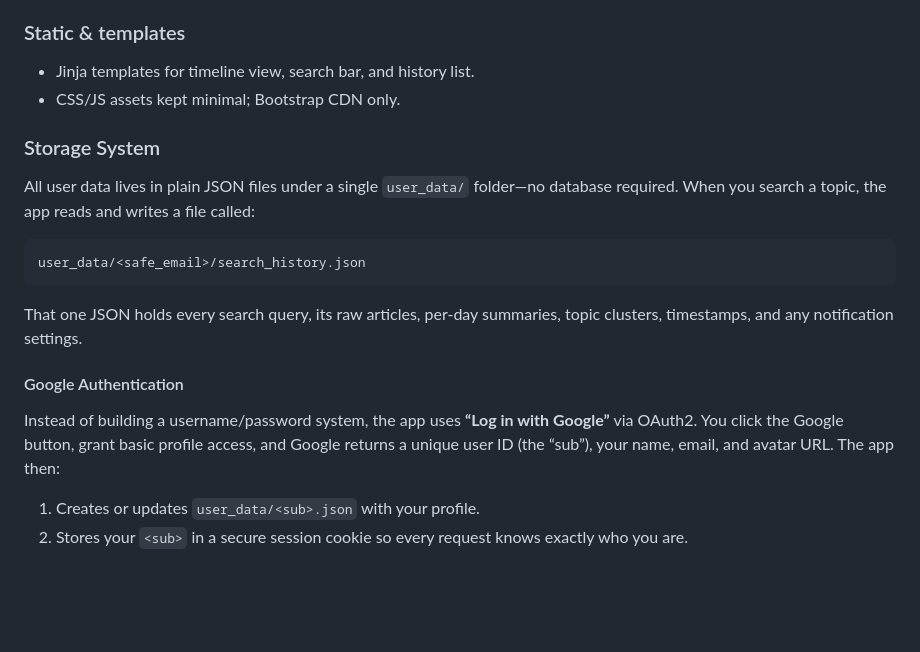
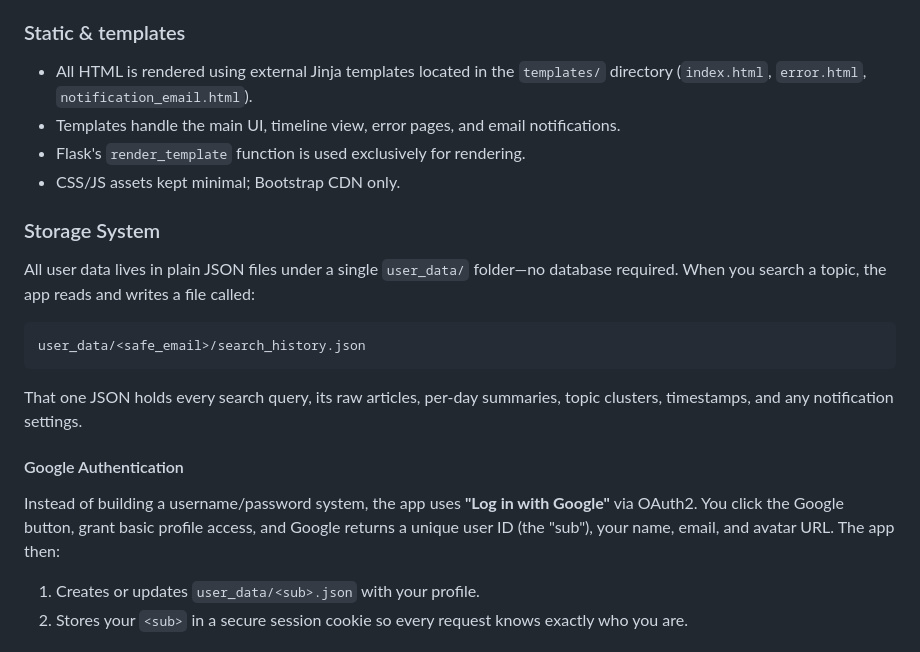
Before and after one commit to shan-kmr/loop-news, a Markdown page: prd-1.md, the part around one of its changes. GitHub-like rendering; blank space fills up the shorter version.

Commit message:
updated prd for cursor
updated the documentation in prd-1.md to accurately reflect that all HTML, including the UI and email templates, is now managed through external Jinja files in the templates/ directory and rendered using Flask's render_template function.

```diff
--- a/prd-1.md
+++ b/prd-1.md
@@ -53,7 +53,9 @@ The end-product must respect copyright by always linking back to original source
 * Defaults to `MODEL_PROVIDER = "openai"`; Llama path is inert unless explicitly flipped.
 
 ### Static & templates
-* Jinja templates for timeline view, search bar, and history list.
+* All HTML is rendered using external Jinja templates located in the `templates/` directory (`index.html`, `error.html`, `notification_email.html`).
+* Templates handle the main UI, timeline view, error pages, and email notifications.
+* Flask's `render_template` function is used exclusively for rendering.
 * CSS/JS assets kept minimal; Bootstrap CDN only.
 
 ### Storage System
@@ -64,7 +66,7 @@ user_data/<safe_email>/search_history.json
 That one JSON holds every search query, its raw articles, per-day summaries, topic clusters, timestamps, and any notification settings.
 
 #### Google Authentication
-Instead of building a username/password system, the app uses **“Log in with Google”** via OAuth2. You click the Google button, grant basic profile access, and Google returns a unique user ID (the “sub”), your name, email, and avatar URL. The app then:
+Instead of building a username/password system, the app uses **"Log in with Google"** via OAuth2. You click the Google button, grant basic profile access, and Google returns a unique user ID (the "sub"), your name, email, and avatar URL. The app then:
 1. Creates or updates `user_data/<sub>.json` with your profile.
 2. Stores your `<sub>` in a secure session cookie so every request knows exactly who you are.
 
```
Also changed, not shown: other parts of prd-1.md (+1 -1 lines).
